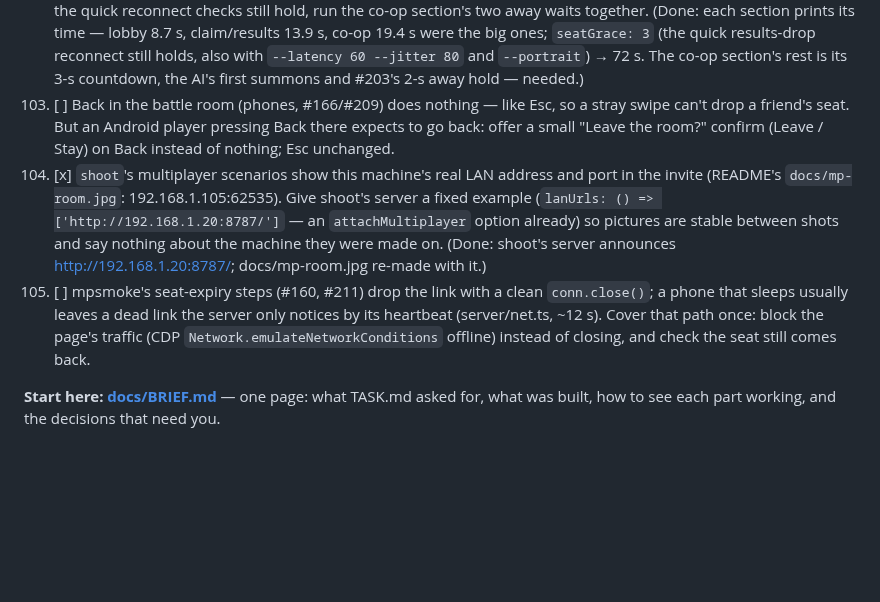
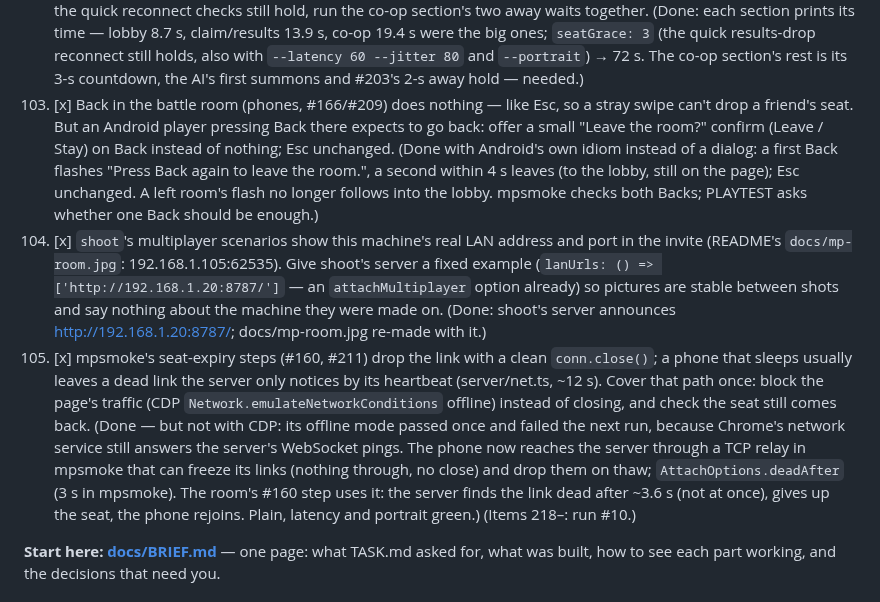
Before and after one commit to Zahikusa/mythwar, a Markdown page: PROGRESS.md, the part around the change. GitHub-like rendering; blank space fills up the shorter version.

Commit message:
PROGRESS: backlog 215, 217

```diff
--- a/PROGRESS.md
+++ b/PROGRESS.md
@@ -376,18 +376,29 @@ it prints, inviting, stopping — 2026-10-13.)
    19.4 s were the big ones; `seatGrace: 3` (the quick results-drop reconnect still holds, also
    with `--latency 60 --jitter 80` and `--portrait`) → 72 s. The co-op section's rest is its 3-s
    countdown, the AI's first summons and #203's 2-s away hold — needed.)
-215. [ ] Back in the battle room (phones, #166/#209) does nothing — like Esc, so a stray swipe can't
+215. [x] Back in the battle room (phones, #166/#209) does nothing — like Esc, so a stray swipe can't
    drop a friend's seat. But an Android player pressing Back there expects to go back: offer a
    small "Leave the room?" confirm (Leave / Stay) on Back instead of nothing; Esc unchanged.
+   (Done with Android's own idiom instead of a dialog: a first Back flashes "Press Back again to
+   leave the room.", a second within 4 s leaves (to the lobby, still on the page); Esc unchanged.
+   A left room's flash no longer follows into the lobby. mpsmoke checks both Backs; PLAYTEST asks
+   whether one Back should be enough.)
 216. [x] `shoot`'s multiplayer scenarios show this machine's real LAN address and port in the invite
    (README's `docs/mp-room.jpg`: 192.168.1.105:62535). Give shoot's server a fixed example
    (`lanUrls: () => ['http://192.168.1.20:8787/']` — an `attachMultiplayer` option already) so
    pictures are stable between shots and say nothing about the machine they were made on. (Done:
    shoot's server announces http://192.168.1.20:8787/; docs/mp-room.jpg re-made with it.)
-217. [ ] mpsmoke's seat-expiry steps (#160, #211) drop the link with a clean `conn.close()`; a phone
+217. [x] mpsmoke's seat-expiry steps (#160, #211) drop the link with a clean `conn.close()`; a phone
    that sleeps usually leaves a dead link the server only notices by its heartbeat (server/net.ts,
    ~12 s). Cover that path once: block the page's traffic (CDP `Network.emulateNetworkConditions`
    offline) instead of closing, and check the seat still comes back.
+   (Done — but not with CDP: its offline mode passed once and failed the next run, because
+   Chrome's network service still answers the server's WebSocket pings. The phone now reaches the
+   server through a TCP relay in mpsmoke that can freeze its links (nothing through, no close)
+   and drop them on thaw; `AttachOptions.deadAfter` (3 s in mpsmoke). The room's #160 step uses
+   it: the server finds the link dead after ~3.6 s (not at once), gives up the seat, the phone
+   rejoins. Plain, latency and portrait green.)
+(Items 218–: run #10.)
 
 
 
```
